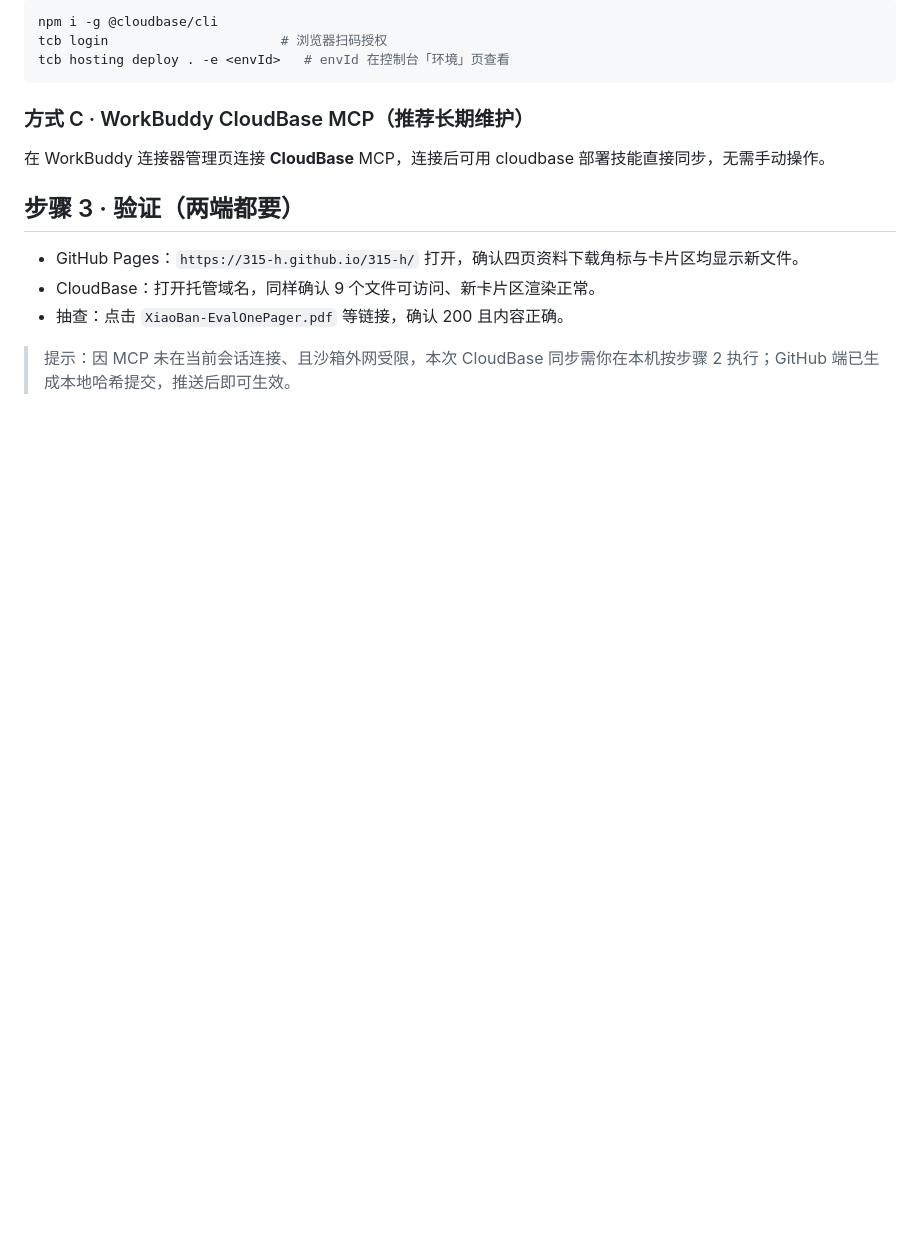
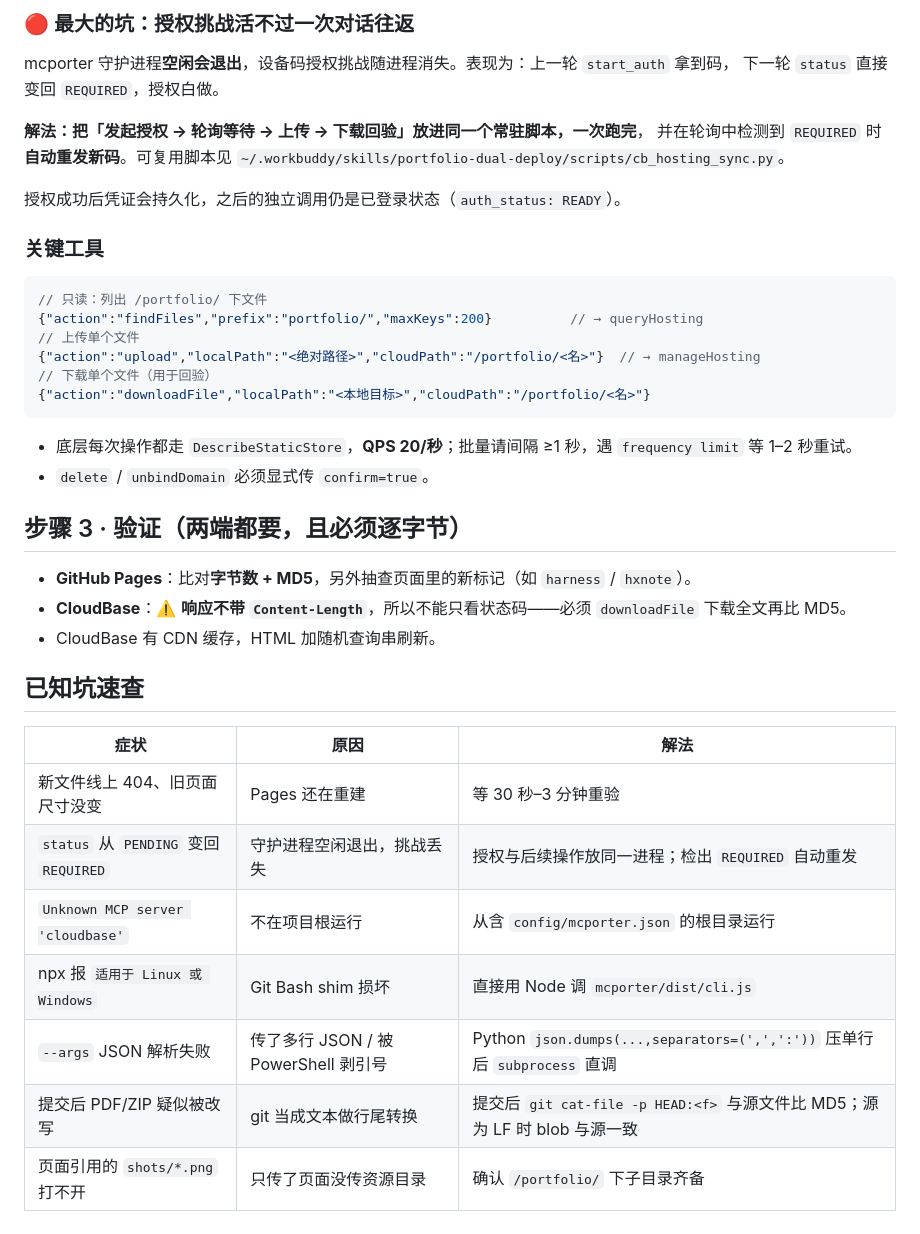
Before and after one commit to 315-h/315-h, a Markdown page: DEPLOY.md, the part around one of its changes. Drawn GitHub-style; blank space fills up the shorter version.

````diff
--- a/DEPLOY.md
+++ b/DEPLOY.md
@@ -46,16 +59,43 @@ CloudBase 与 GitHub Pages 是**独立的两套托管**，GitHub 推送不会自
 
-```bash
-npm i -g @cloudbase/cli
-tcb login                      # 浏览器扫码授权
-tcb hosting deploy . -e <envId>   # envId 在控制台「环境」页查看
+### 🔴 最大的坑：授权挑战活不过一次对话往返
+
+mcporter 守护进程**空闲会退出**，设备码授权挑战随进程消失。表现为：上一轮 `start_auth` 拿到码，
+下一轮 `status` 直接变回 `REQUIRED`，授权白做。
+
+**解法：把「发起授权 → 轮询等待 → 上传 → 下载回验」放进同一个常驻脚本，一次跑完**，
+并在轮询中检测到 `REQUIRED` 时**自动重发新码**。可复用脚本见
+`~/.workbuddy/skills/portfolio-dual-deploy/scripts/cb_hosting_sync.py`。
+
+授权成功后凭证会持久化，之后的独立调用仍是已登录状态（`auth_status: READY`）。
+
+### 关键工具
+
+```jsonc
+// 只读：列出 /portfolio/ 下文件
+{"action":"findFiles","prefix":"portfolio/","maxKeys":200}          // → queryHosting
+// 上传单个文件
+{"action":"upload","localPath":"<绝对路径>","cloudPath":"/portfolio/<名>"}  // → manageHosting
+// 下载单个文件（用于回验）
+{"action":"downloadFile","localPath":"<本地目标>","cloudPath":"/portfolio/<名>"}
 ```
 
-### 方式 C · WorkBuddy CloudBase MCP（推荐长期维护）
-在 WorkBuddy 连接器管理页连接 **CloudBase** MCP，连接后可用 cloudbase 部署技能直接同步，无需手动操作。
+- 底层每次操作都走 `DescribeStaticStore`，**QPS 20/秒**；批量请间隔 ≥1 秒，遇 `frequency limit` 等 1–2 秒重试。
+- `delete` / `unbindDomain` 必须显式传 `confirm=true`。
 
-## 步骤 3 · 验证（两端都要）
-- GitHub Pages：`https://315-h.github.io/315-h/` 打开，确认四页资料下载角标与卡片区均显示新文件。
-- CloudBase：打开托管域名，同样确认 9 个文件可访问、新卡片区渲染正常。
-- 抽查：点击 `XiaoBan-EvalOnePager.pdf` 等链接，确认 200 且内容正确。
+## 步骤 3 · 验证（两端都要，且必须逐字节）
 
-> 提示：因 MCP 未在当前会话连接、且沙箱外网受限，本次 CloudBase 同步需你在本机按步骤 2 执行；GitHub 端已生成本地哈希提交，推送后即可生效。
+- **GitHub Pages**：比对**字节数 + MD5**，另外抽查页面里的新标记（如 `harness` / `hxnote`）。
+- **CloudBase**：⚠️ **响应不带 `Content-Length`**，所以不能只看状态码——必须 `downloadFile` 下载全文再比 MD5。
+- CloudBase 有 CDN 缓存，HTML 加随机查询串刷新。
+
+## 已知坑速查
+
+| 症状 | 原因 | 解法 |
+|---|---|---|
+| 新文件线上 404、旧页面尺寸没变 | Pages 还在重建 | 等 30 秒–3 分钟重验 |
+| `status` 从 `PENDING` 变回 `REQUIRED` | 守护进程空闲退出，挑战丢失 | 授权与后续操作放同一进程；检出 `REQUIRED` 自动重发 |
+| `Unknown MCP server 'cloudbase'` | 不在项目根运行 | 从含 `config/mcporter.json` 的根目录运行 |
+| npx 报 `适用于 Linux 或 Windows` | Git Bash shim 损坏 | 直接用 Node 调 `mcporter/dist/cli.js` |
+| `--args` JSON 解析失败 | 传了多行 JSON / 被 PowerShell 剥引号 | Python `json.dumps(...,separators=(',',':'))` 压单行后 `subprocess` 直调 |
+| 提交后 PDF/ZIP 疑似被改写 | git 当成文本做行尾转换 | 提交后 `git cat-file -p HEAD:<f>` 与源文件比 MD5；源为 LF 时 blob 与源一致 |
+| 页面引用的 `shots/*.png` 打不开 | 只传了页面没传资源目录 | 确认 `/portfolio/` 下子目录齐备 |
````
Also changed, not shown: other parts of DEPLOY.md (+38 -25 lines).
